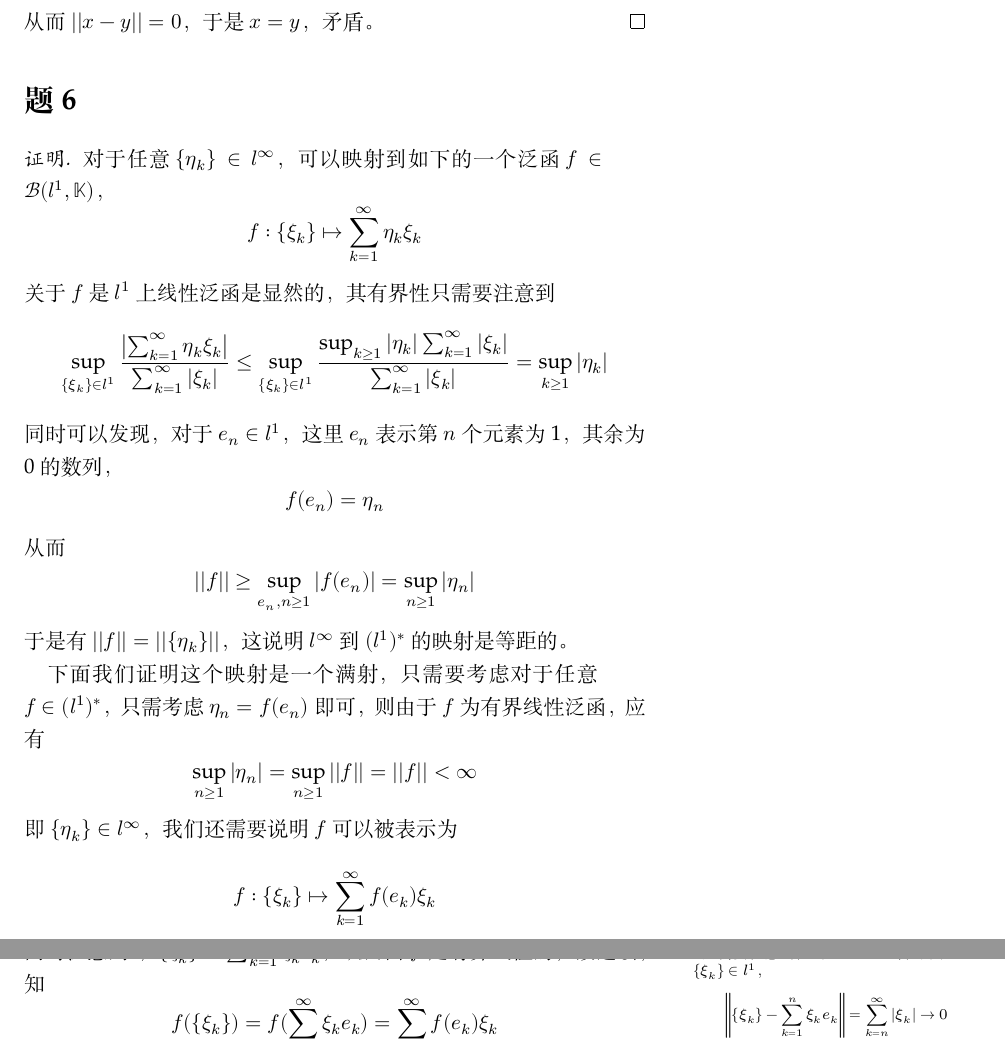
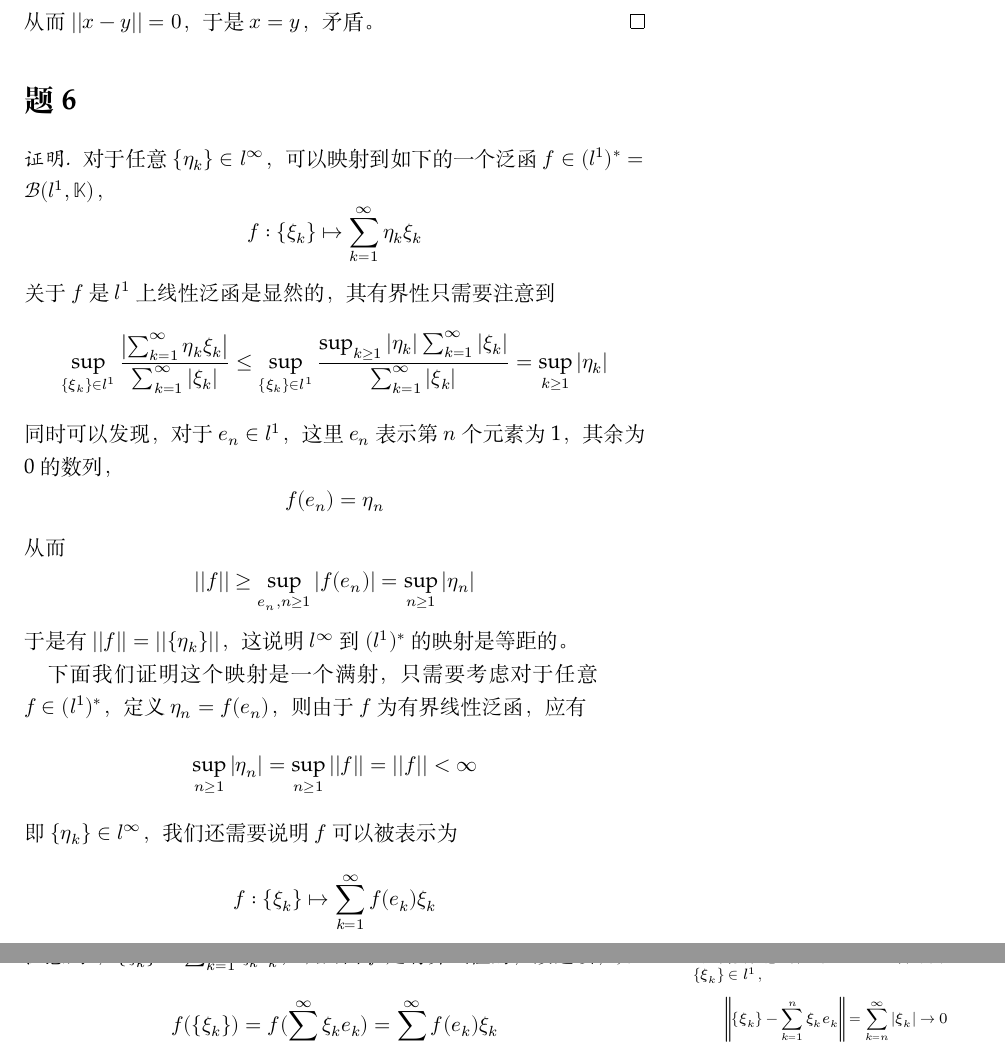
Before and after one commit to OopsYao/homework, a LaTeX problem sheet (functional-analysis/hw14/main.tex): two parts of pages 3 and 4 of 4, joined at a grey line, cut so that both start at the same text. Compiled offline with XeLaTeX; a missing font is replaced by an installed copy or a similar font.

Commit message:
🚸 FA H14 Improve readability

```diff
--- a/functional-analysis/hw14/main.tex
+++ b/functional-analysis/hw14/main.tex
@@ -85,7 +85,8 @@
 
     \problem
     \begin{proof}
-        对于任意$\{\eta_k\}\in l^\infty$，可以映射到如下的一个泛函$f\in\mathscr B(l^1,\mathbb K)$，
+        对于任意$\{\eta_k\}\in l^\infty$，可以映射到如下的一个泛函$f\in
+        (l^1)^*=\mathscr B(l^1,\mathbb K)$，
         \[f:\{\xi_k\}\mapsto\sum_{k=1}^\infty\eta_k\xi_k\]
         关于$f$是$l^1$上线性泛函是显然的，其有界性只需要注意到
         \[\sup_{\{\xi_k\}\in l^1}
@@ -102,12 +103,12 @@
         的映射是等距的。
 
         下面我们证明这个映射是一个满射，只需要考虑对于任意$f\in(l^1)^*$，
-        只需考虑$\eta_n=f(e_n)$即可，则由于$f$为有界线性泛函，应有
+        定义$\eta_n=f(e_n)$，则由于$f$为有界线性泛函，应有
         \[\sup_{n\geq 1}|\eta_n|=\sup_{n\geq 1}||f||=||f||<\infty\]
         即$\{\eta_k\}\in l^\infty$，
         我们还需要说明$f$可以被表示为
         \[f:\{\xi_k\}\mapsto\sum_{k=1}^\infty f(e_k)\xi_k\]
-        同时注意到\footnote{只需要注意到，当$n\to\infty$时，
+        注意到\footnote{只需要注意到，当$n\to\infty$时，
         由于$\{\xi_k\}\in l^1$，
             \[\left\|\{\xi_k\}-\sum_{k=1}^n\xi_ke_k\right\|
             =\sum_{k=n}^\infty|\xi_k|\to 0\]
```
